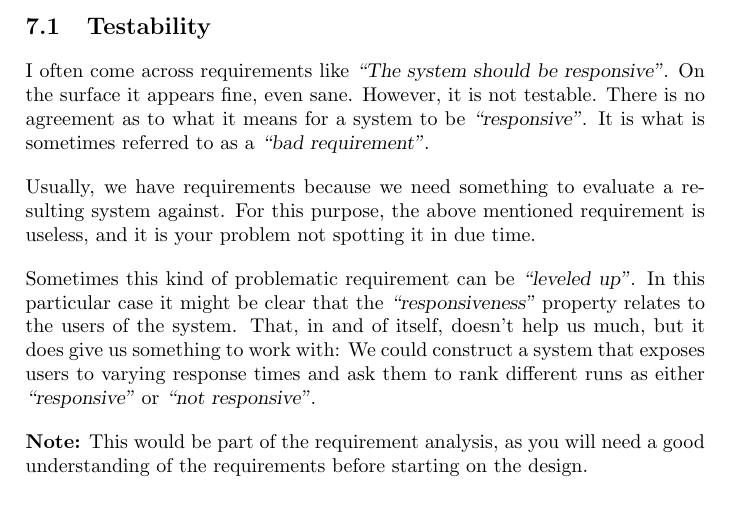
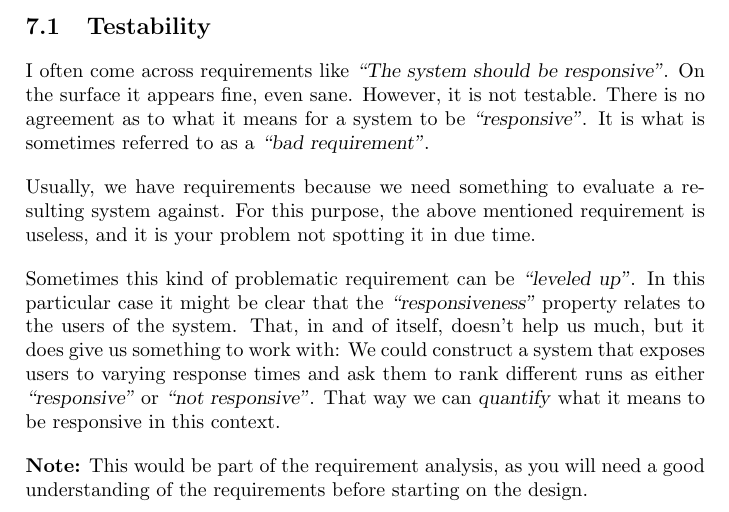
Before and after one commit to aslakjohansen/report-writing, a LaTeX thesis (doc/report-writing.tex): part of page 16 of 24, cut so that both start at the same text. Compiled offline with pdfLaTeX.

Commit message:
Made the requirement leveling-up argument come full circle

```diff
--- a/doc/report-writing.tex
+++ b/doc/report-writing.tex
@@ -316,7 +316,7 @@ I often come across requirements like \quoted{The system should be responsive}.
 
 Usually, we have requirements because we need something to evaluate a resulting system against. For this purpose, the above mentioned requirement is useless, and it is your problem not spotting it in due time.
 
-Sometimes this kind of problematic requirement can be \quoted{leveled up}. In this particular case it might be clear that the \quoted{responsiveness} property relates to the users of the system. That, in and of itself, doesn't help us much, but it does give us something to work with: We could construct a system that exposes users to varying response times and ask them to rank different runs as either \quoted{responsive} or \quoted{not responsive}.
+Sometimes this kind of problematic requirement can be \quoted{leveled up}. In this particular case it might be clear that the \quoted{responsiveness} property relates to the users of the system. That, in and of itself, doesn't help us much, but it does give us something to work with: We could construct a system that exposes users to varying response times and ask them to rank different runs as either \quoted{responsive} or \quoted{not responsive}. That way we can \textsl{quantify} what it means to be responsive in this context.
 
 \textbf{Note:} This would be part of the requirement analysis, as you will need a good understanding of the requirements before starting on the design.
 
```
